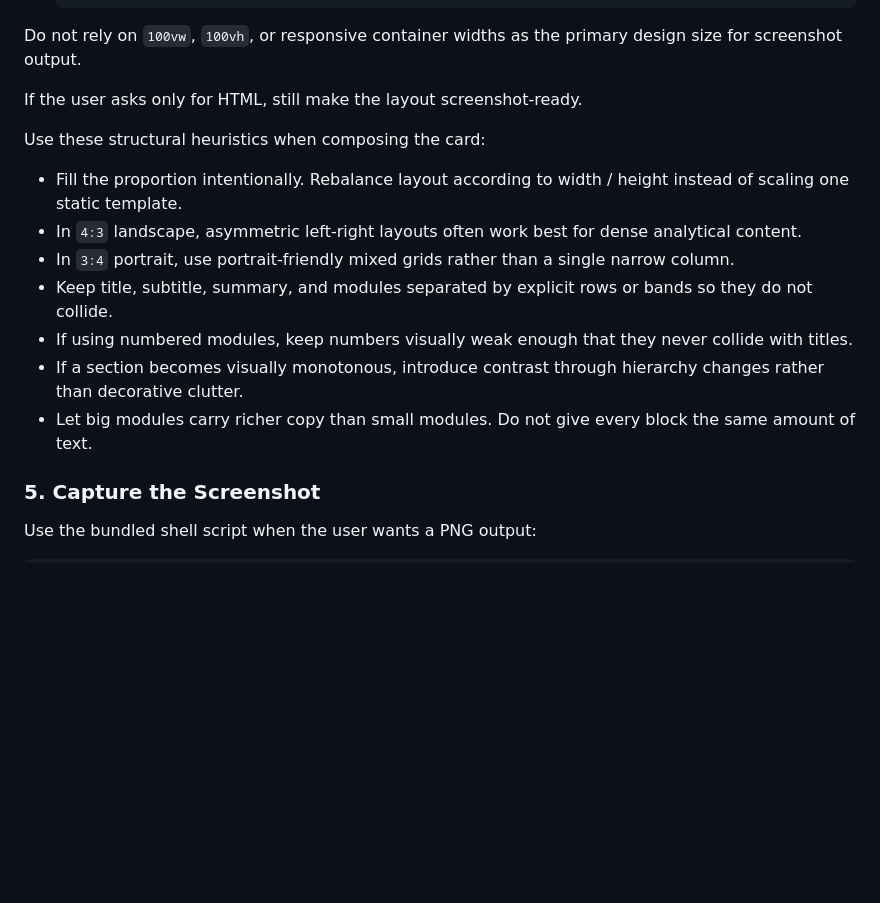
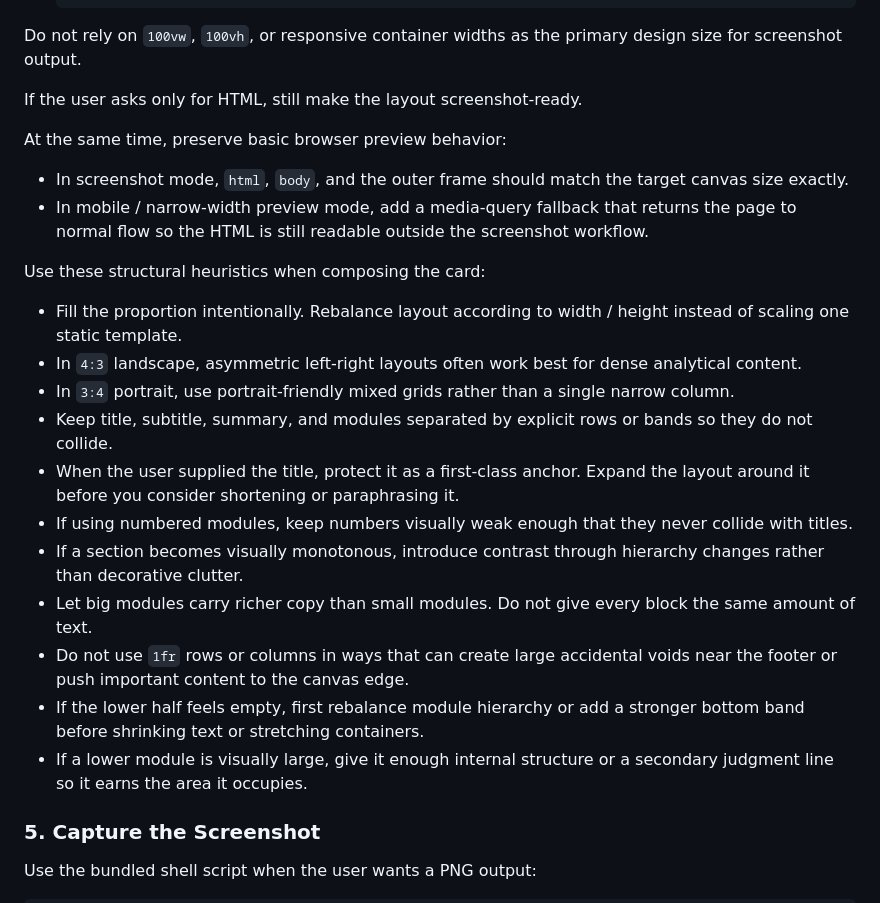
Before and after one commit to shaom/infocard-skills, a Markdown page: skills/editorial-card-screenshot/SKILL.md, the part around one of its changes. Rendered like a GitHub page; blank space fills up the shorter version.

```diff
--- a/skills/editorial-card-screenshot/SKILL.md
+++ b/skills/editorial-card-screenshot/SKILL.md
@@ -102,14 +133,22 @@ Do not rely on `100vw`, `100vh`, or responsive container widths as the primary d
 
 If the user asks only for HTML, still make the layout screenshot-ready.
 
+At the same time, preserve basic browser preview behavior:
+- In screenshot mode, `html`, `body`, and the outer frame should match the target canvas size exactly.
+- In mobile / narrow-width preview mode, add a media-query fallback that returns the page to normal flow so the HTML is still readable outside the screenshot workflow.
+
 Use these structural heuristics when composing the card:
 - Fill the proportion intentionally. Rebalance layout according to width / height instead of scaling one static template.
 - In `4:3` landscape, asymmetric left-right layouts often work best for dense analytical content.
 - In `3:4` portrait, use portrait-friendly mixed grids rather than a single narrow column.
 - Keep title, subtitle, summary, and modules separated by explicit rows or bands so they do not collide.
+- When the user supplied the title, protect it as a first-class anchor. Expand the layout around it before you consider shortening or paraphrasing it.
 - If using numbered modules, keep numbers visually weak enough that they never collide with titles.
 - If a section becomes visually monotonous, introduce contrast through hierarchy changes rather than decorative clutter.
 - Let big modules carry richer copy than small modules. Do not give every block the same amount of text.
+- Do not use `1fr` rows or columns in ways that can create large accidental voids near the footer or push important content to the canvas edge.
+- If the lower half feels empty, first rebalance module hierarchy or add a stronger bottom band before shrinking text or stretching containers.
+- If a lower module is visually large, give it enough internal structure or a secondary judgment line so it earns the area it occupies.
 
 ### 5. Capture the Screenshot
 
```
Also changed, not shown: other parts of skills/editorial-card-screenshot/SKILL.md (+47 -0 lines), 2 other files.
